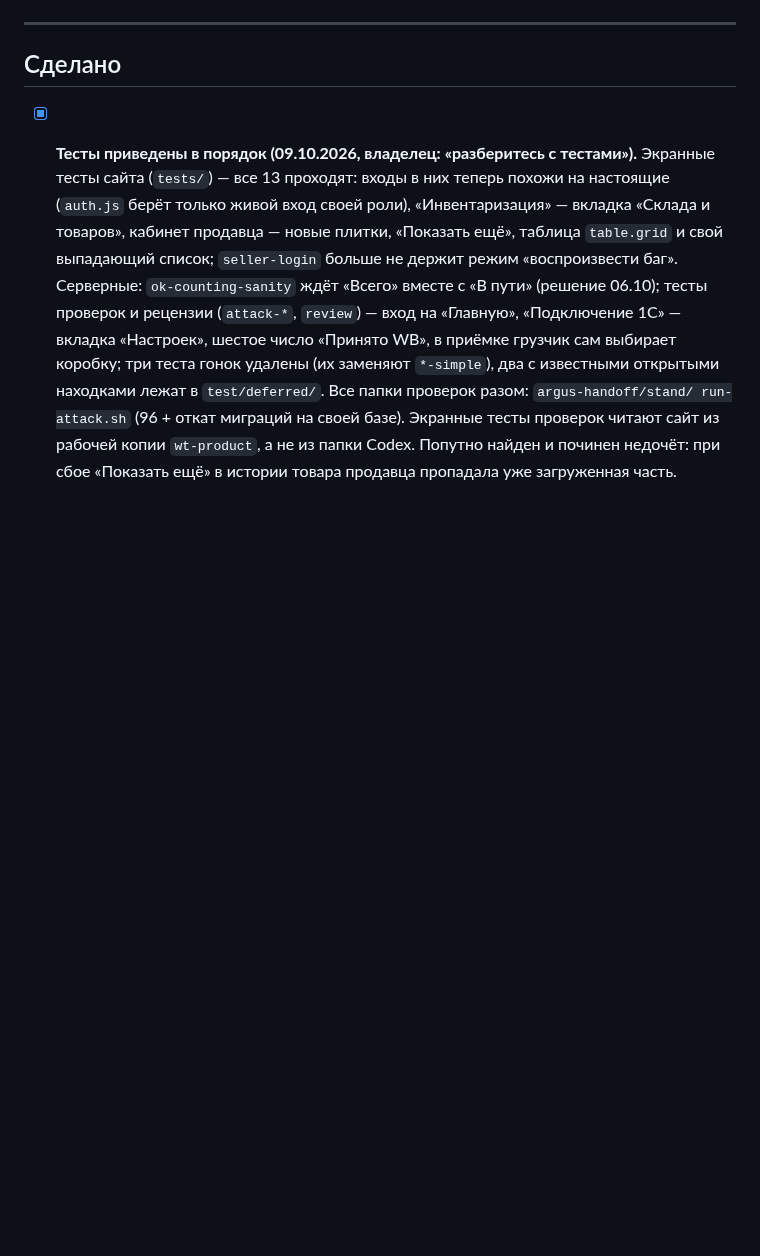
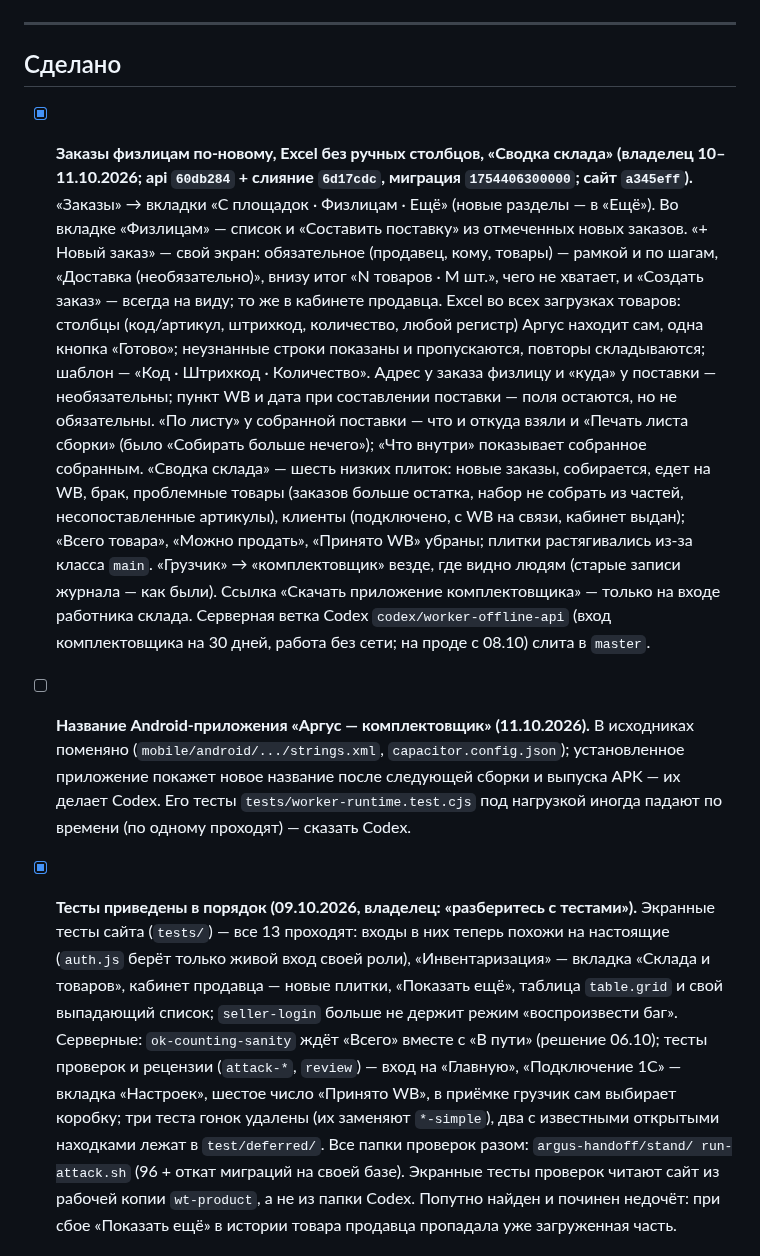
Before and after one commit to tatarinov0909-sudo/argus-product, a Markdown page: docs/Отложено.md, the part around the change. GitHub-like rendering; blank space fills up the shorter version.

Commit message:
Отложено: заказы физлицам по-новому, Excel сам, сводка склада — сделано
Co-Authored-By: Claude Opus 5.5 <noreply@anthropic.com>

```diff
--- a/docs/Отложено.md
+++ b/docs/Отложено.md
@@ -779,6 +779,39 @@ API и фронтенд опубликованы 11 сентября, прове
 
 ## Сделано
 
+- [x] **Заказы физлицам по-новому, Excel без ручных столбцов, «Сводка склада»
+      (владелец 10–11.10.2026; api `60db284` + слияние `6d17cdc`, миграция
+      `1754406300000`; сайт `a345eff`).** «Заказы» → вкладки «С площадок ·
+      Физлицам · Ещё» (новые разделы — в «Ещё»). Во вкладке «Физлицам» — список
+      и «Составить поставку» из отмеченных новых заказов. «+ Новый заказ» —
+      свой экран: обязательное (продавец, кому, товары) — рамкой и по шагам,
+      «Доставка (необязательно)», внизу итог «N товаров · M шт.», чего не
+      хватает, и «Создать заказ» — всегда на виду; то же в кабинете продавца.
+      Excel во всех загрузках товаров: столбцы (код/артикул, штрихкод,
+      количество, любой регистр) Аргус находит сам, одна кнопка «Готово»;
+      неузнанные строки показаны и пропускаются, повторы складываются;
+      шаблон — «Код · Штрихкод · Количество». Адрес у заказа физлицу и «куда»
+      у поставки — необязательны; пункт WB и дата при составлении поставки —
+      поля остаются, но не обязательны. «По листу» у собранной поставки —
+      что и откуда взяли и «Печать листа сборки» (было «Собирать больше
+      нечего»); «Что внутри» показывает собранное собранным. «Сводка склада» —
+      шесть низких плиток: новые заказы, собирается, едет на WB, брак,
+      проблемные товары (заказов больше остатка, набор не собрать из частей,
+      несопоставленные артикулы), клиенты (подключено, с WB на связи, кабинет
+      выдан); «Всего товара», «Можно продать», «Принято WB» убраны; плитки
+      растягивались из-за класса `main`. «Грузчик» → «комплектовщик» везде,
+      где видно людям (старые записи журнала — как были). Ссылка «Скачать
+      приложение комплектовщика» — только на входе работника склада.
+      Серверная ветка Codex `codex/worker-offline-api` (вход комплектовщика на
+      30 дней, работа без сети; на проде с 08.10) слита в `master`.
+
+- [ ] **Название Android-приложения «Аргус — комплектовщик» (11.10.2026).** В
+      исходниках поменяно (`mobile/android/.../strings.xml`,
+      `capacitor.config.json`); установленное приложение покажет новое
+      название после следующей сборки и выпуска APK — их делает Codex.
+      Его тесты `tests/worker-runtime.test.cjs` под нагрузкой иногда падают по
+      времени (по одному проходят) — сказать Codex.
+
 - [x] **Тесты приведены в порядок (09.10.2026, владелец: «разберитесь с
       тестами»).** Экранные тесты сайта (`tests/`) — все 13 проходят: входы в
       них теперь похожи на настоящие (`auth.js` берёт только живой вход своей
```
